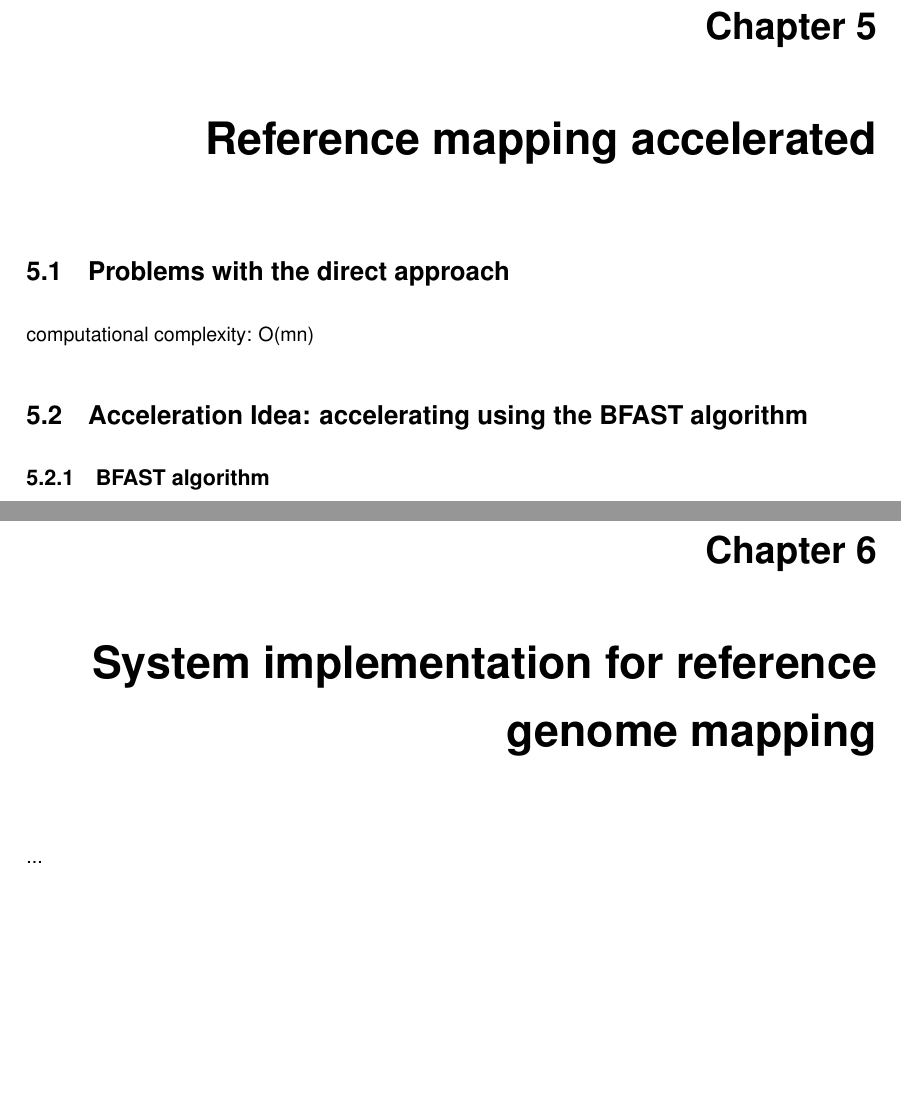
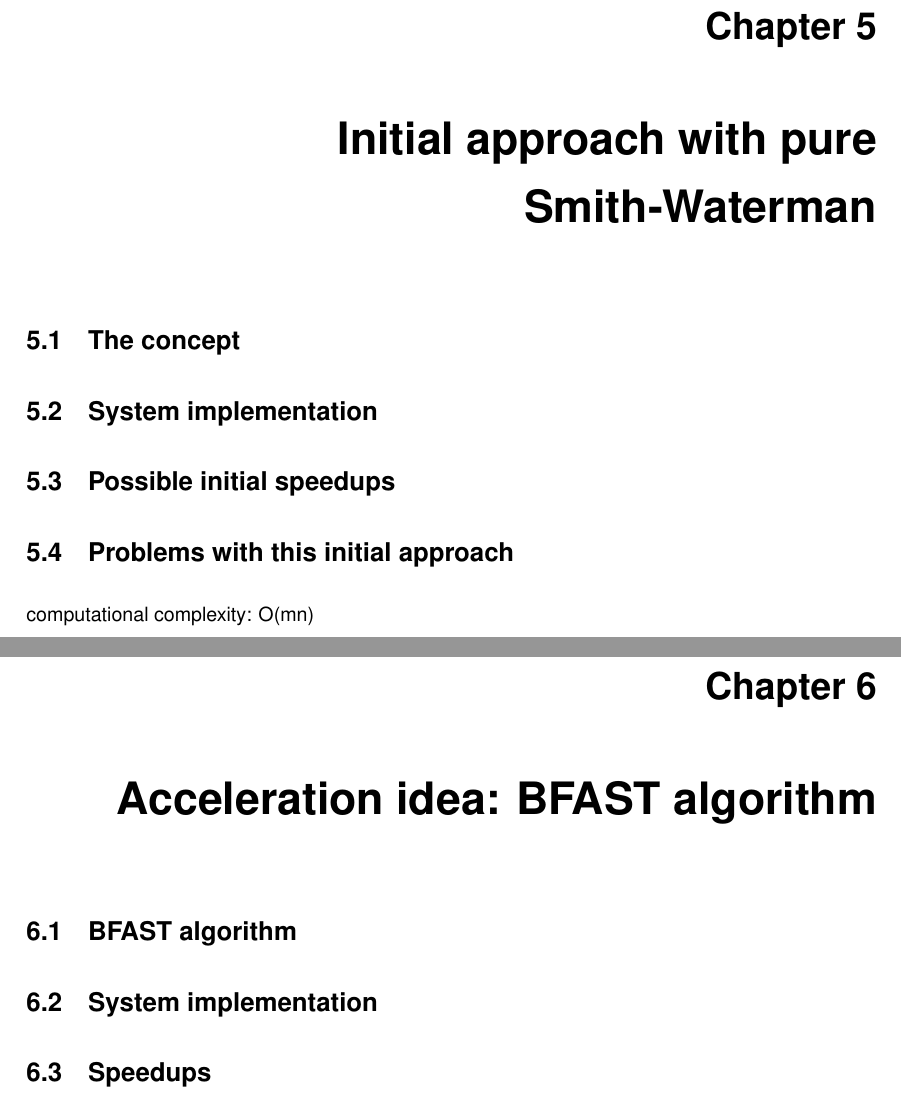
Before and after one commit to robinno/ThesisReport, a LaTeX thesis (thesis.tex, which reads H5_RMaccelerated.tex, H6_implementation.tex): two parts of pages 31 and 32 of 37, joined at a grey line, cut so that both start at the same text, the shorter picture padded with empty space. Compiled offline with pdfLaTeX.

Commit message:
titeltjes implementatiehoofdstukken opgesteld

```diff
--- a/H5_RMaccelerated.tex
+++ b/H5_RMaccelerated.tex
@@ -4,13 +4,14 @@
 %                                                                 %
 %%%%%%%%%%%%%%%%%%%%%%%%%%%%%%%%%%%%%%%%%%%%%%%%%%%%%%%%%%%%%%%%%%%
 
-\chapter{Reference mapping accelerated}
+\chapter{Initial approach with pure Smith-Waterman}
 
-\section{Problems with the direct approach}
+\section{The concept}
+
+\section{System implementation}
+
+\section{Possible initial speedups}
+
+\section{Problems with this initial approach}
 
 computational complexity: O(mn)
-
-\section{Acceleration Idea: accelerating using the BFAST algorithm}
-
-\subsection{BFAST algorithm}
-%TODO
--- a/H6_implementation.tex
+++ b/H6_implementation.tex
@@ -4,6 +4,10 @@
 %                                                                 %
 %%%%%%%%%%%%%%%%%%%%%%%%%%%%%%%%%%%%%%%%%%%%%%%%%%%%%%%%%%%%%%%%%%%
 
-\chapter{System implementation for reference genome mapping}
+\chapter{Acceleration idea: BFAST algorithm}
 
-...
+\section{BFAST algorithm}
+
+\section{System implementation}
+
+\section{Speedups}
```
Also changed, not shown: H4_ELbackground.tex (+8 -0 lines), H7_results.tex (+1 -1 lines), feedback/feedback Biologie 18-03-2020.pdf (added), thesis.pdf, 5 other files.
